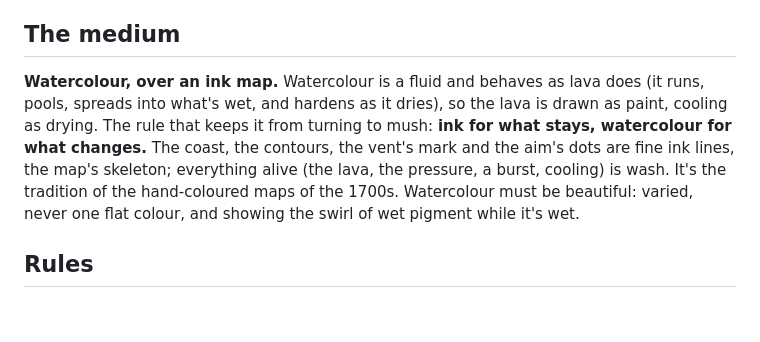
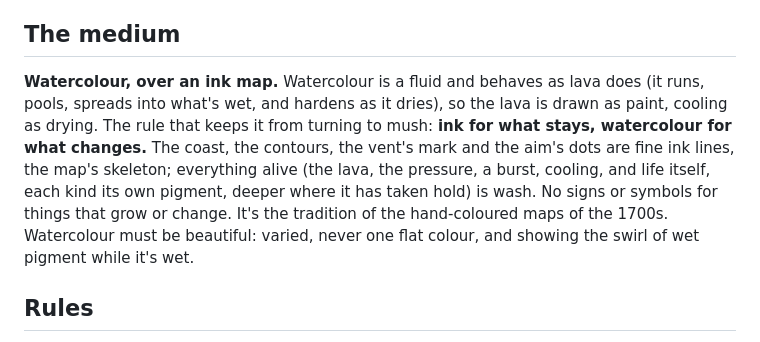
Before and after one commit to benhammer85/scan-to-world, a Markdown page: VOLCANO-STYLE.md, the part around the change. Rendered like a GitHub page; blank space fills up the shorter version.

Commit message:
Style guide: life is wash too, never signs
Co-Authored-By: Claude Opus 5.5 <noreply@anthropic.com>
Claude-Session: https://claude.ai/code/session_018SSpvQ85spx7BidcmNnXDS

```diff
--- a/VOLCANO-STYLE.md
+++ b/VOLCANO-STYLE.md
@@ -21,7 +21,7 @@ The game was drifting towards realism: each effect true to nature (smoke on a wi
 
 ## The medium
 
-**Watercolour, over an ink map.** Watercolour is a fluid and behaves as lava does (it runs, pools, spreads into what's wet, and hardens as it dries), so the lava is drawn as paint, cooling as drying. The rule that keeps it from turning to mush: **ink for what stays, watercolour for what changes.** The coast, the contours, the vent's mark and the aim's dots are fine ink lines, the map's skeleton; everything alive (the lava, the pressure, a burst, cooling) is wash. It's the tradition of the hand-coloured maps of the 1700s. Watercolour must be beautiful: varied, never one flat colour, and showing the swirl of wet pigment while it's wet.
+**Watercolour, over an ink map.** Watercolour is a fluid and behaves as lava does (it runs, pools, spreads into what's wet, and hardens as it dries), so the lava is drawn as paint, cooling as drying. The rule that keeps it from turning to mush: **ink for what stays, watercolour for what changes.** The coast, the contours, the vent's mark and the aim's dots are fine ink lines, the map's skeleton; everything alive (the lava, the pressure, a burst, cooling, and life itself, each kind its own pigment, deeper where it has taken hold) is wash. No signs or symbols for things that grow or change. It's the tradition of the hand-coloured maps of the 1700s. Watercolour must be beautiful: varied, never one flat colour, and showing the swirl of wet pigment while it's wet.
 
 ## Rules
 
```
